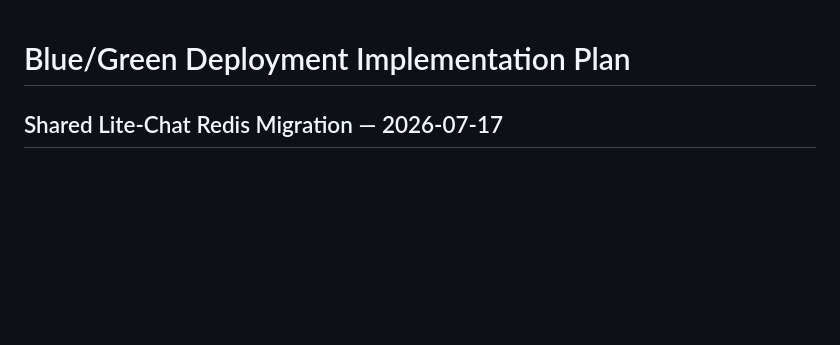
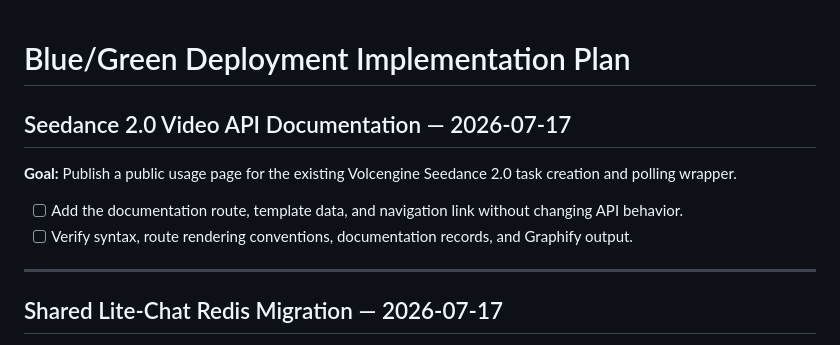
Before and after one commit to kyriswu/coze-js-api, a Markdown page: harness/plans/current-plan.md, the part around the change. GitHub-like rendering; blank space fills up the shorter version.

Commit message:
docs: design seedance video api guide

```diff
--- a/harness/plans/current-plan.md
+++ b/harness/plans/current-plan.md
@@ -1,4 +1,13 @@
 # Blue/Green Deployment Implementation Plan
+
+## Seedance 2.0 Video API Documentation — 2026-07-17
+
+**Goal:** Publish a public usage page for the existing Volcengine Seedance 2.0 task creation and polling wrapper.
+
+- [ ] Add the documentation route, template data, and navigation link without changing API behavior.
+- [ ] Verify syntax, route rendering conventions, documentation records, and Graphify output.
+
+---
 
 ## Shared Lite-Chat Redis Migration — 2026-07-17
 
```
Also changed, not shown: docs/plans/2026-07-17-seedance-2-video-api-doc-design.md (added, +26 -0 lines).
